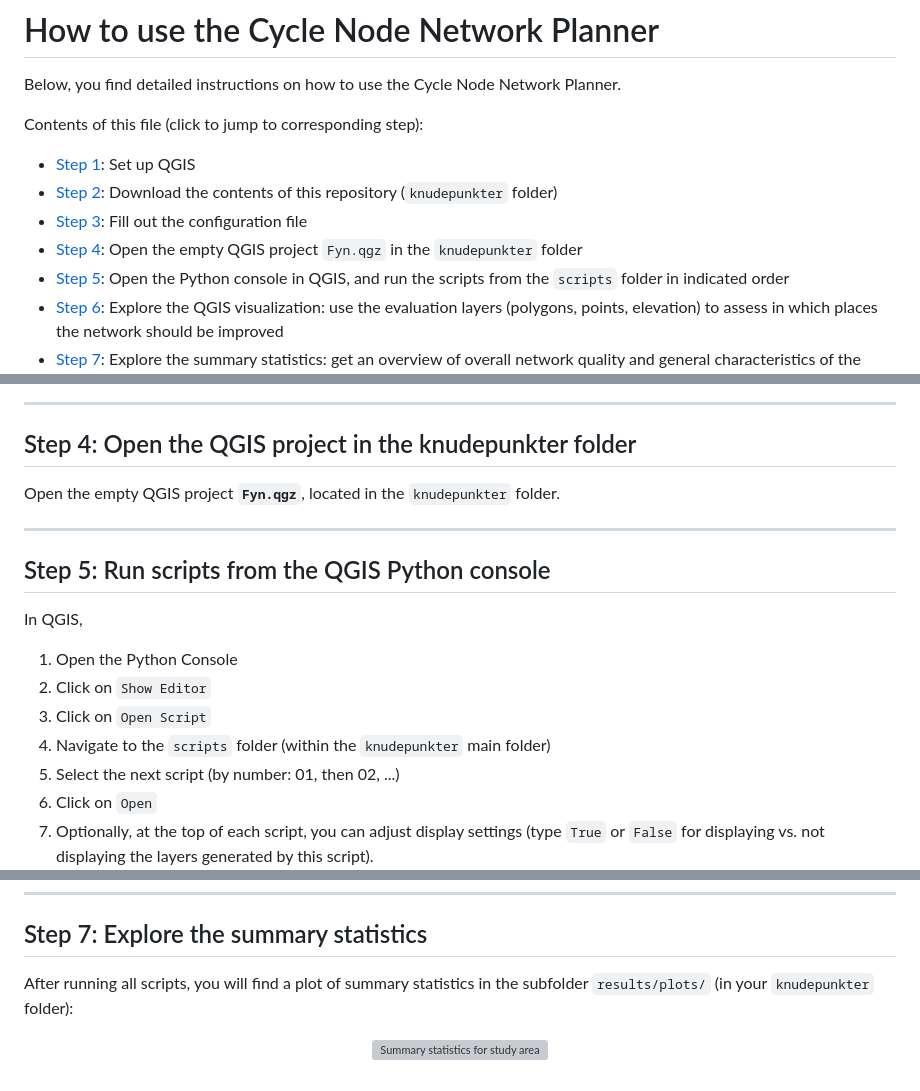
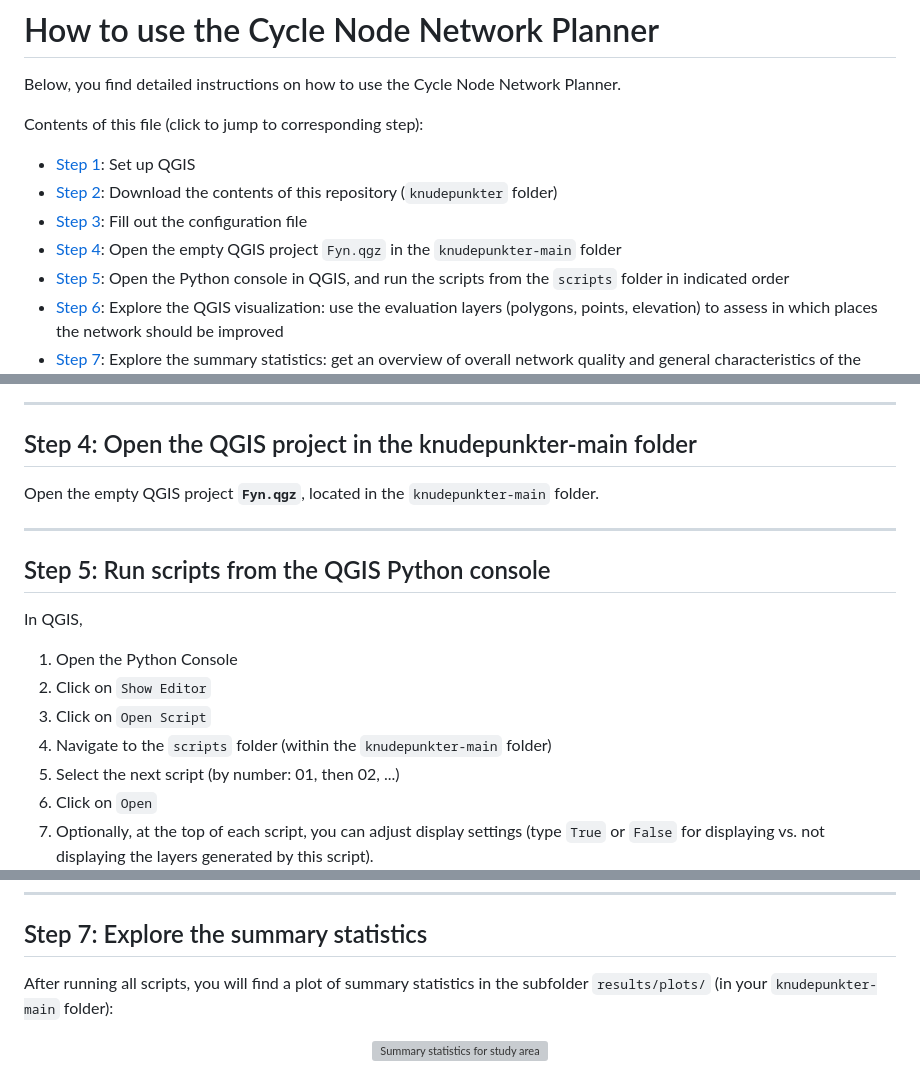
Before and after one commit to anastassiavybornova/knudepunkter, a Markdown page: docs/HOWTO_macOS.md, 3 parts joined by grey strips. GitHub-like rendering; grey boxes are pictures that could not be loaded.

```diff
--- a/docs/HOWTO_macOS.md
+++ b/docs/HOWTO_macOS.md
@@ -7,7 +7,7 @@ Contents of this file (click to jump to corresponding step):
 * [Step 1](#step-1-set-up-qgis): Set up QGIS
 * [Step 2](#step-2-download-the-contents-of-this-repository): Download the contents of this repository (`knudepunkter` folder)
 * [Step 3](#step-3-fill-out-the-configuration-file): Fill out the configuration file
-* [Step 4](#step-4-open-the-qgis-project-in-the-knudepunkter-folder): Open the empty QGIS project `Fyn.qgz` in the `knudepunkter` folder
+* [Step 4](#step-4-open-the-qgis-project-in-the-knudepunkter-main-folder): Open the empty QGIS project `Fyn.qgz` in the `knudepunkter-main` folder
 * [Step 5](#step-5-run-scripts-from-the-qgis-python-console): Open the Python console in QGIS, and run the scripts from the `scripts` folder in indicated order
 * [Step 6](#step-6-explore-the-qgis-visualization): Explore the QGIS visualization: use the evaluation layers (polygons, points, elevation) to assess in which places the network should be improved
 * [Step 7](#step-7-explore-the-summary-statistics): Explore the summary statistics: get an overview of overall network quality and general characteristics of the network
@@ -66,9 +66,9 @@ Open the file `config.yml`, located in the main folder `knudepunkter`, in any te
 
 ***
 
-## Step 4: Open the QGIS project in the knudepunkter folder
+## Step 4: Open the QGIS project in the knudepunkter-main folder
 
-Open the empty QGIS project **`Fyn.qgz`**, located in the `knudepunkter` folder.
+Open the empty QGIS project **`Fyn.qgz`**, located in the `knudepunkter-main` folder.
 
 <!-- Update this depending on which areas we get the data to work for -->
 
@@ -81,7 +81,7 @@ In QGIS,
 1. Open the Python Console
 2. Click on `Show Editor`
 3. Click on `Open Script`
-4. Navigate to the `scripts` folder (within the `knudepunkter` main folder)
+4. Navigate to the `scripts` folder (within the `knudepunkter-main` folder)
 5. Select the next script (by number: 01, then 02, ...)
 6. Click on `Open`
 7. Optionally, at the top of each script, you can adjust display settings (type `True` or `False` for displaying vs. not displaying the layers generated by this script).
@@ -117,6 +123,6 @@ Or, select "POIS" within the "Evaluate network" layer to explore which points of
 
 ## Step 7: Explore the summary statistics
 
-After running all scripts, you will find a plot of summary statistics in the subfolder `results/plots/` (in your `knudepunkter` folder):
+After running all scripts, you will find a plot of summary statistics in the subfolder `results/plots/` (in your `knudepunkter-main` folder):
 
 <p align="center"><img alt="Summary statistics for study area" src="/docs/screenshots/evaluation_Fyn.png" width=80%></p>
```
Also changed, not shown: other parts of docs/HOWTO_macOS.md (+12 -6 lines), docs/HOWTO_windows.md (+23 -16 lines).
